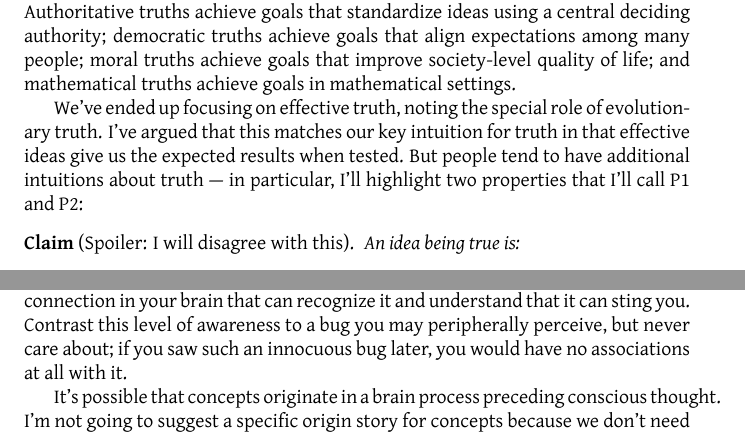
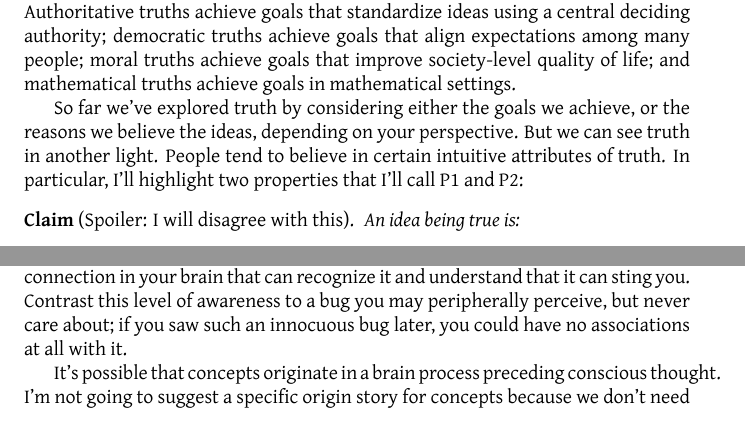
Before and after one commit to tylerneylon/truth, a LaTeX thesis (truth_book.tex): two parts of pages 20 and 29 of 64, joined at a grey line, cut so that both start at the same text. Compiled offline with LuaLaTeX.

Commit message:
Edits for style and clarity.

```diff
--- a/truth_book.tex
+++ b/truth_book.tex
@@ -1319,10 +1319,11 @@ and mathematical truths achieve
 goals in mathematical settings.
 \end{sloppypar}
 
-We've ended up focusing on effective truth, noting the special role of
-evolutionary truth. I've argued that this matches our key intuition for truth in
-that effective ideas give us the expected results when tested. But people tend
-to have additional intuitions about truth --- in
+So far we've explored truth by considering either the goals we achieve,
+or the reasons we believe the ideas, depending on your
+perspective.
+But we can see truth in another light.
+People tend to believe in certain intuitive attributes of truth. In
 particular, I'll highlight two properties that I'll call
 P1 and P2:
 \begin{claim}[Spoiler: I will disagree with this]\label{c7}
@@ -1800,7 +1801,7 @@ It's not that you have a word you can say out loud to name this wasp,
 but rather that you have a connection in your brain that can recognize it and
 understand that it can sting you.
 Contrast this level of awareness to a bug you may peripherally perceive, but
-never care about; if you saw such an innocuous bug later, you would have no
+never care about; if you saw such an innocuous bug later, you could have no
 associations at all with it.
 
 It's possible that concepts originate in a brain process preceding conscious
```
